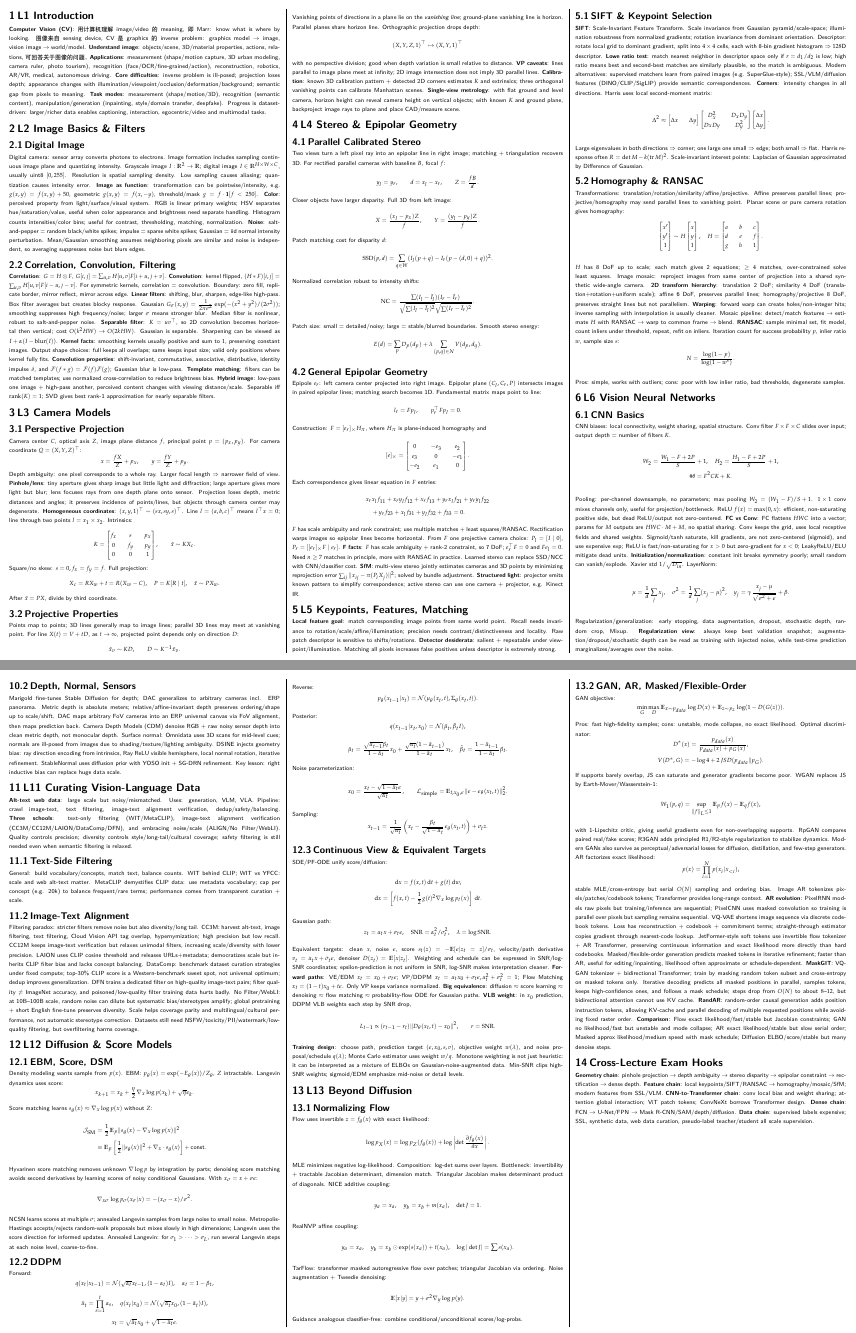
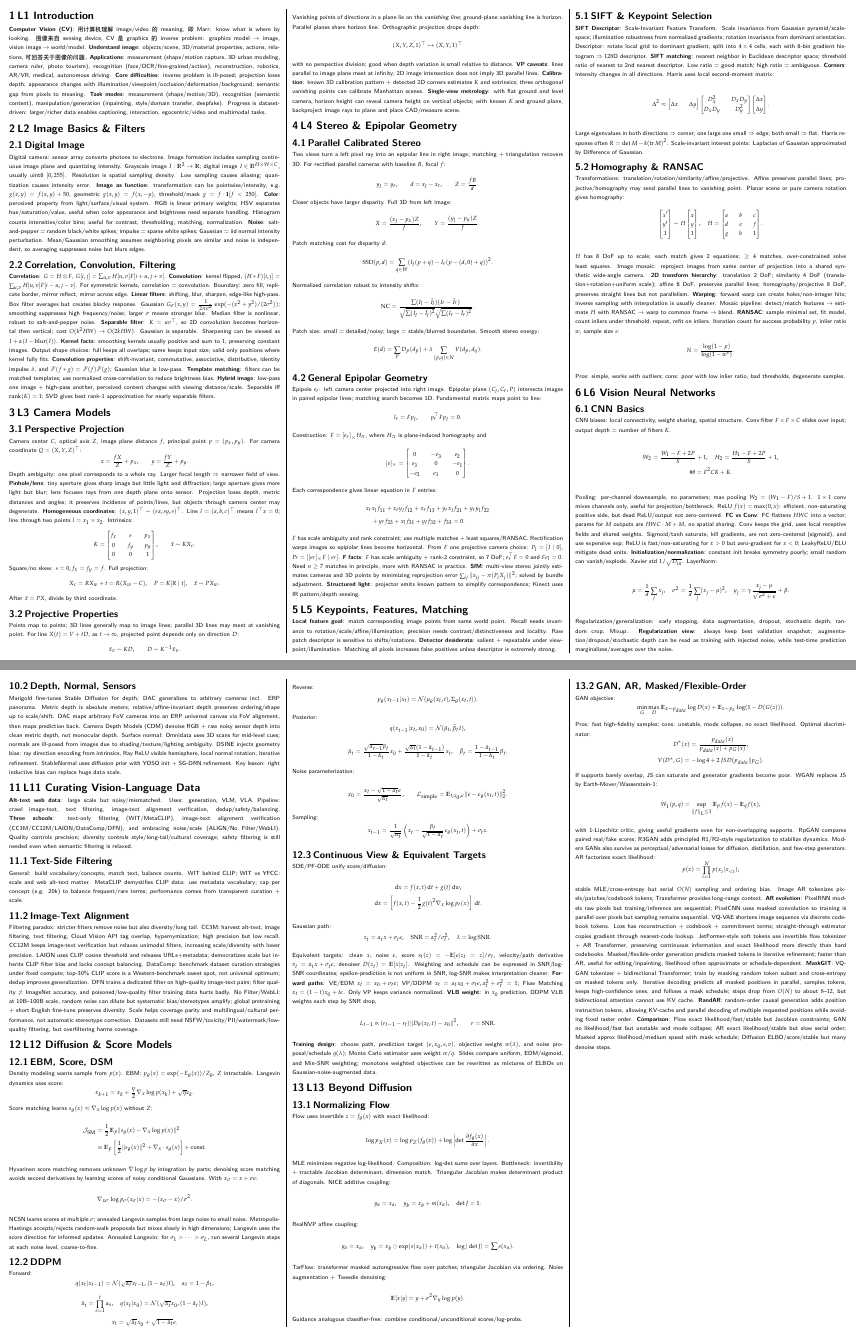
Before and after one commit to Vitasii/Cheatsheet, a LaTeX CV (computer_vision/cv_cheatsheet_full_v1 copy.tex): pages 1 and 3 of 3, joined at a grey line. Compiled offline with XeLaTeX.

Commit message:
Refine slide-only CV cheatsheet copy

```diff
--- a/computer_vision/cv_cheatsheet_full_v1 copy.tex
+++ b/computer_vision/cv_cheatsheet_full_v1 copy.tex
@@ -143,14 +143,14 @@ Each correspondence gives linear equation in $F$ entries:
 \end{aligned}
 \]
 $F$ has scale ambiguity and rank constraint; use multiple matches + least squares/RANSAC. Rectification warps images so epipolar lines become horizontal. From $F$ one projective camera choice: $P_l=[I\mid0]$, $P_r=[[e_r]_\times F\mid e_r]$.
-\key{F facts}: $F$ has scale ambiguity + rank-2 constraint, so 7 DoF; $e_r^\top F=0$ and $Fe_l=0$. Need $n\ge7$ matches in principle, more with RANSAC in practice. Learned stereo can replace SSD/NCC with CNN/classifier cost. \key{SfM}: multi-view stereo jointly estimates cameras and 3D points by minimizing reprojection error $\sum_{ij}\|x_{ij}-\pi(P_iX_j)\|^2$; solved by bundle adjustment. \key{Structured light}: projector emits known pattern to simplify correspondence; active stereo can use one camera + projector, e.g. Kinect IR.
+\key{F facts}: $F$ has scale ambiguity + rank-2 constraint, so 7 DoF; $e_r^\top F=0$ and $Fe_l=0$. Need $n\ge7$ matches in principle, more with RANSAC in practice. \key{SfM}: multi-view stereo jointly estimates cameras and 3D points by minimizing reprojection error $\sum_{ij}\|x_{ij}-\pi(P_iX_j)\|^2$; solved by bundle adjustment. \key{Structured light}: projector emits known pattern to simplify correspondence; Kinect uses IR pattern/depth sensing.
 
 \section{L5 Keypoints, Features, Matching}
 \key{Local feature goal}: match corresponding image points from same world point. Recall needs invariance to rotation/scale/affine/illumination; precision needs contrast/distinctiveness and locality. Raw patch descriptor is sensitive to shifts/rotations.
 \key{Detector desiderata}: salient + repeatable under viewpoint/illumination. Matching all pixels increases false positives unless descriptor is extremely strong.
 \subsection{SIFT \& Keypoint Selection}
-\key{SIFT}: Scale-Invariant Feature Transform. Scale invariance from Gaussian pyramid/scale-space; illumination robustness from normalized gradients; rotation invariance from dominant orientation. Descriptor: rotate local grid to dominant gradient, split into $4\times4$ cells, each with 8-bin gradient histogram $\Rightarrow128$D descriptor.
-\key{Lowe ratio test}: match nearest neighbor in descriptor space only if $r=d_1/d_2$ is low; high ratio means best and second-best matches are similarly plausible, so the match is ambiguous. Modern alternatives: supervised matchers learn from paired images (e.g. SuperGlue-style); SSL/VLM/diffusion features (DINO/CLIP/SigLIP) provide semantic correspondences.
+\key{SIFT Descriptor}: Scale-Invariant Feature Transform. Scale invariance from Gaussian pyramid/scale-space; illumination robustness from normalized gradients; rotation invariance from dominant orientation. Descriptor: rotate local grid to dominant gradient, split into $4\times4$ cells, each with 8-bin gradient histogram $\Rightarrow128$D descriptor.
+\key{SIFT matching}: nearest neighbor in Euclidean descriptor space; threshold ratio of nearest to 2nd nearest descriptor. Low ratio = good match; high ratio = ambiguous.
 \key{Corners}: intensity changes in all directions. Harris uses local second-moment matrix:
 \[
 \Delta^2\approx
@@ -399,11 +399,11 @@ Gaussian path:
 z_t=\alpha_t x+\sigma_t\epsilon,\quad \mathrm{SNR}=\alpha_t^2/\sigma_t^2,\quad \lambda=\log \mathrm{SNR}.
 \]
 Equivalent targets: clean $x$, noise $\epsilon$, score $s_t(z)=-\E[\epsilon|z_t=z]/\sigma_t$, velocity/path derivative $v_t=\dot\alpha_tx+\dot\sigma_t\epsilon$, denoiser $D(z_t)=\E[x|z_t]$. Weighting and schedule can be expressed in SNR/log-SNR coordinates; epsilon-prediction is not uniform in SNR, log-SNR makes interpretation cleaner.
-\key{Forward paths}: VE/EDM $x_t=x_0+\sigma_t\epsilon$; VP/DDPM $x_t=\alpha_tx_0+\sigma_t\epsilon,\alpha_t^2+\sigma_t^2=1$; Flow Matching $x_t=(1-t)x_0+t\epsilon$. Only VP keeps variance normalized. \key{Big equivalence}: diffusion $\approx$ score learning $\approx$ denoising $\approx$ flow matching $\approx$ probability-flow ODE for Gaussian paths. \key{VLB weight}: in $x_0$ prediction, DDPM VLB weights each step by SNR drop,
+\key{Forward paths}: VE/EDM $x_t=x_0+\sigma_t\epsilon$; VP/DDPM $x_t=\alpha_tx_0+\sigma_t\epsilon,\alpha_t^2+\sigma_t^2=1$; Flow Matching $x_t=(1-t)x_0+t\epsilon$. Only VP keeps variance normalized. \key{VLB weight}: in $x_0$ prediction, DDPM VLB weights each step by SNR drop,
 \[
 L_{t-1}\propto (r_{t-1}-r_t)\|D_\theta(x_t,t)-x_0\|^2,\qquad r=\mathrm{SNR}.
 \]
-\key{Training design}: choose path, prediction target $(\epsilon,x_0,s,v)$, objective weight $w(\lambda)$, and noise proposal/schedule $q(\lambda)$; Monte Carlo estimator uses weight $w/q$. Monotone weighting is not just heuristic: it can be interpreted as a mixture of ELBOs on Gaussian-noise-augmented data. Min-SNR clips high-SNR weights; sigmoid/EDM emphasize mid-noise or detail levels.
+\key{Training design}: choose path, prediction target $(\epsilon,x_0,s,v)$, objective weight $w(\lambda)$, and noise proposal/schedule $q(\lambda)$; Monte Carlo estimator uses weight $w/q$. Slides compare uniform, EDM/sigmoid, and Min-SNR weighting; monotone weighted objectives can be rewritten as mixtures of ELBOs on Gaussian-noise-augmented data.
 
 \section{L13 Beyond Diffusion}
 \subsection{Normalizing Flow}
@@ -448,8 +448,5 @@ p(x)=\prod_{i=1}^N p(x_i|x_{<i}),
 stable MLE/cross-entropy but serial $O(N)$ sampling and ordering bias. Image AR tokenizes pixels/patches/codebook tokens; Transformer provides long-range context. \key{AR evolution}: PixelRNN models raw pixels but training/inference are sequential; PixelCNN uses masked convolution so training is parallel over pixels but sampling remains sequential. VQ-VAE shortens image sequence via discrete codebook tokens. Loss has reconstruction + codebook + commitment terms; straight-through estimator copies gradient through nearest-code lookup. JetFormer-style soft tokens use invertible flow tokenizer + AR Transformer, preserving continuous information and exact likelihood more directly than hard codebooks.
 Masked/flexible-order generation predicts masked tokens in iterative refinement; faster than AR, useful for editing/inpainting, likelihood often approximate or schedule-dependent. \key{MaskGIT}: VQGAN tokenizer + bidirectional Transformer; train by masking random token subset and cross-entropy on masked tokens only. Iterative decoding predicts all masked positions in parallel, samples tokens, keeps high-confidence ones, and follows a mask schedule; steps drop from $O(N)$ to about $8$--$12$, but bidirectional attention cannot use KV cache. \key{RandAR}: random-order causal generation adds position instruction tokens, allowing KV-cache and parallel decoding of multiple requested positions while avoiding fixed raster order. \key{Comparison}: Flow exact likelihood/fast/stable but Jacobian constraints; GAN no likelihood/fast but unstable and mode collapse; AR exact likelihood/stable but slow serial order; Masked approx likelihood/medium speed with mask schedule; Diffusion ELBO/score/stable but many denoise steps.
 
-\section{Cross-Lecture Exam Hooks}
-\key{Geometry chain}: pinhole projection $\to$ depth ambiguity $\to$ stereo disparity $\to$ epipolar constraint $\to$ rectification $\to$ dense depth. \key{Feature chain}: local keypoints/SIFT/RANSAC $\to$ homography/mosaic/SfM; modern features from SSL/VLM. \key{CNN-to-Transformer chain}: conv local bias and weight sharing; attention global interaction; ViT patch tokens; ConvNeXt borrows Transformer design. \key{Dense chain}: FCN $\to$ U-Net/FPN $\to$ Mask R-CNN/SAM/depth/diffusion. \key{Data chain}: supervised labels expensive; SSL, synthetic data, web data curation, pseudo-label teacher/student all scale supervision.
-
 \end{multicols*}
 \end{document}
```
Also changed, not shown: computer_vision/cv_cheatsheet_full_v1 copy.pdf, computer_vision/cv_cheatsheet_full_v1 copy.tex (10 more changed lines).
